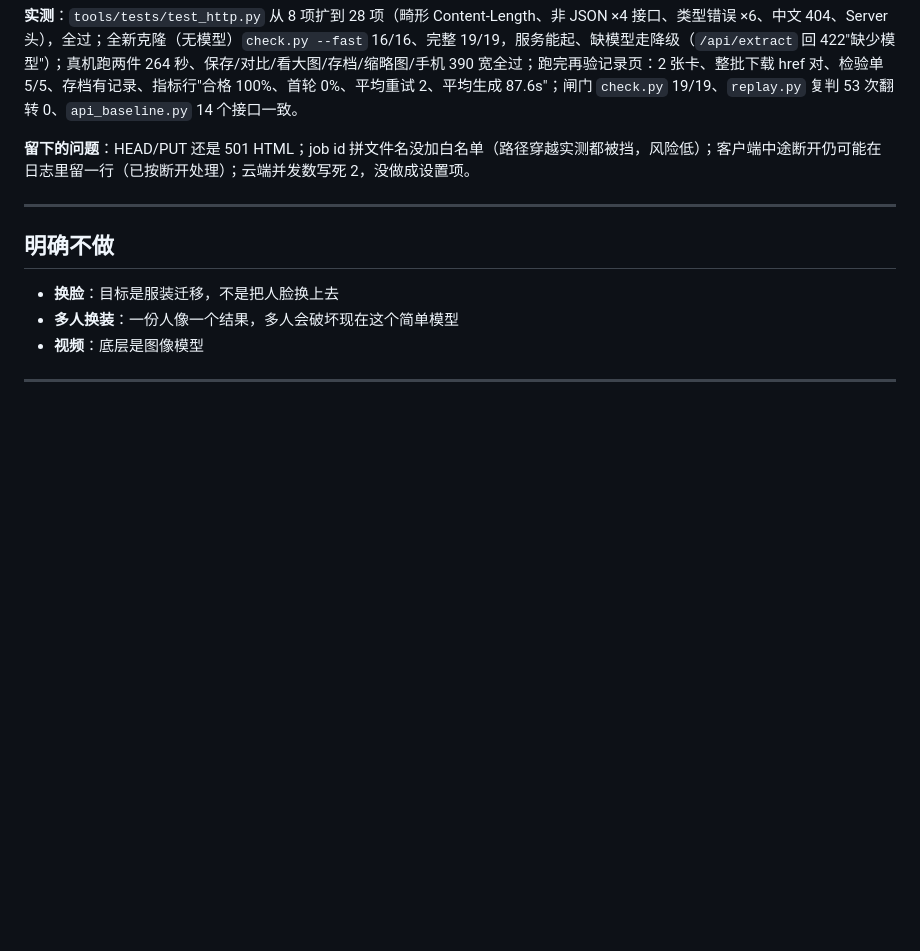
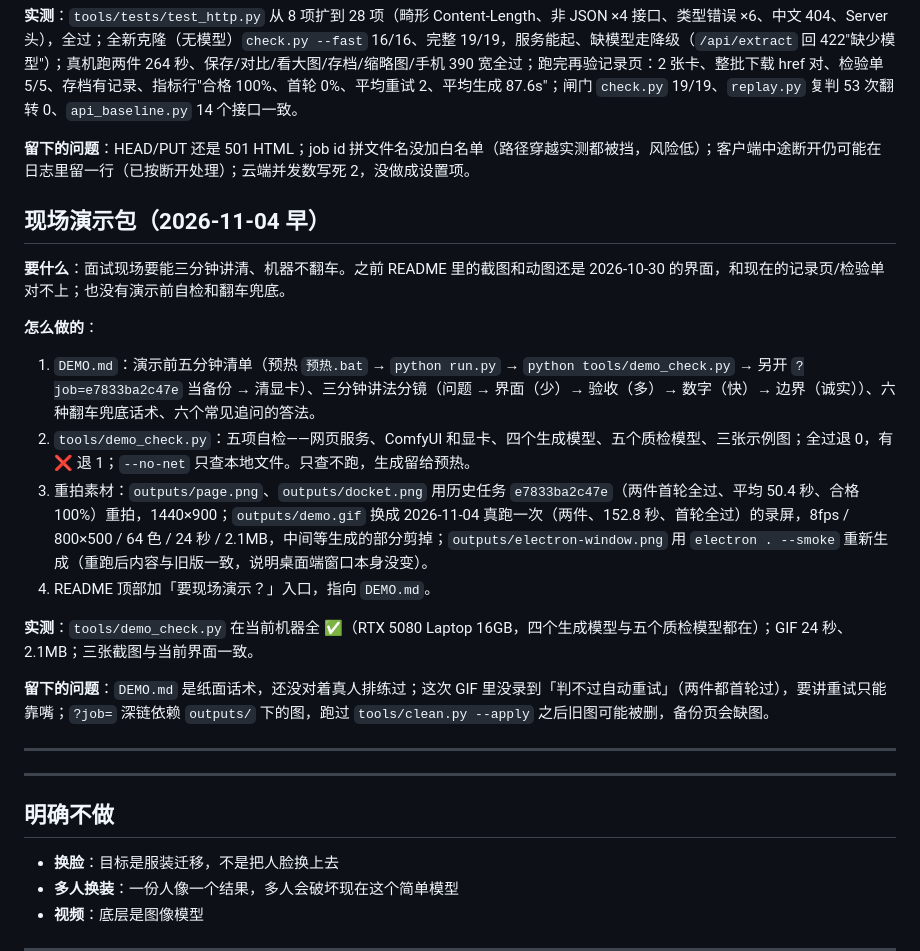
Before and after one commit to Light22332/swap-bench, a Markdown page: ROADMAP.md, the part around the change. Drawn GitHub-style; blank space fills up the shorter version.

```diff
--- a/ROADMAP.md
+++ b/ROADMAP.md
@@ -398,6 +398,23 @@ README 里那两张图拍的是旧界面：`outputs/page.png` 停在「从照片
 
 **留下的问题**：HEAD/PUT 还是 501 HTML；job id 拼文件名没加白名单（路径穿越实测都被挡，风险低）；客户端中途断开仍可能在日志里留一行（已按断开处理）；云端并发数写死 2，没做成设置项。
 
+## 现场演示包（2026-11-04 早）
+
+**要什么**：面试现场要能三分钟讲清、机器不翻车。之前 README 里的截图和动图还是 2026-10-30 的界面，和现在的记录页/检验单对不上；也没有演示前自检和翻车兜底。
+
+**怎么做的**：
+
+1. `DEMO.md`：演示前五分钟清单（预热 `预热.bat` → `python run.py` → `python tools/demo_check.py` → 另开 `?job=e7833ba2c47e` 当备份 → 清显卡）、三分钟讲法分镜（问题 → 界面（少）→ 验收（多）→ 数字（快）→ 边界（诚实））、六种翻车兜底话术、六个常见追问的答法。
+2. `tools/demo_check.py`：五项自检——网页服务、ComfyUI 和显卡、四个生成模型、五个质检模型、三张示例图；全过退 0，有 ❌ 退 1；`--no-net` 只查本地文件。只查不跑，生成留给预热。
+3. 重拍素材：`outputs/page.png`、`outputs/docket.png` 用历史任务 `e7833ba2c47e`（两件首轮全过、平均 50.4 秒、合格 100%）重拍，1440×900；`outputs/demo.gif` 换成 2026-11-04 真跑一次（两件、152.8 秒、首轮全过）的录屏，8fps / 800×500 / 64 色 / 24 秒 / 2.1MB，中间等生成的部分剪掉；`outputs/electron-window.png` 用 `electron . --smoke` 重新生成（重跑后内容与旧版一致，说明桌面端窗口本身没变）。
+4. README 顶部加「要现场演示？」入口，指向 `DEMO.md`。
+
+**实测**：`tools/demo_check.py` 在当前机器全 ✅（RTX 5080 Laptop 16GB，四个生成模型与五个质检模型都在）；GIF 24 秒、2.1MB；三张截图与当前界面一致。
+
+**留下的问题**：`DEMO.md` 是纸面话术，还没对着真人排练过；这次 GIF 里没录到「判不过自动重试」（两件都首轮过），要讲重试只能靠嘴；`?job=` 深链依赖 `outputs/` 下的图，跑过 `tools/clean.py --apply` 之后旧图可能被删，备份页会缺图。
+
+---
+
 ---
 
 ## 明确不做
```
Also changed, not shown: DEMO.md (added, +86 -0 lines), HANDOFF.md (+1 -1 lines), README.md (+2 -0 lines), outputs/docket.png, outputs/page.png, 2 other files.
